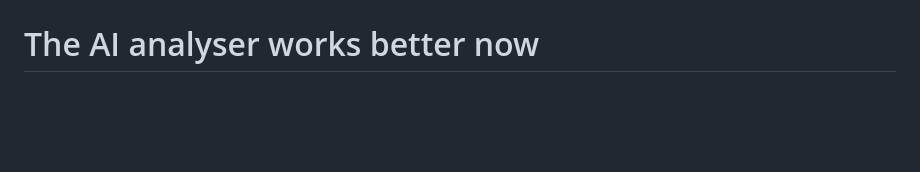
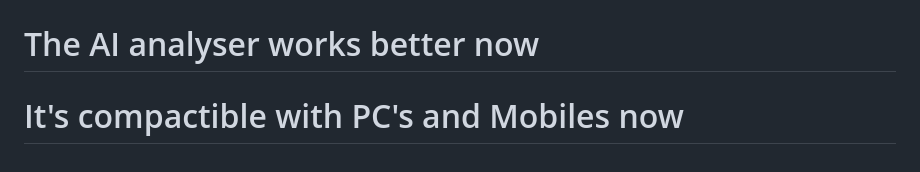
Before and after one commit to Sam29W/YOLO-Models, a Markdown page: README.md, the part around the change. Rendered like a GitHub page; blank space fills up the shorter version.

Commit message:
Update README with compatibility information

```diff
--- a/README.md
+++ b/README.md
@@ -110,3 +110,4 @@ Select mode (1-5):
 
 # it's optimised for mobile phones now (dec 8)
 # The AI analyser works better now
+# It's compactible with PC's and Mobiles now
```
